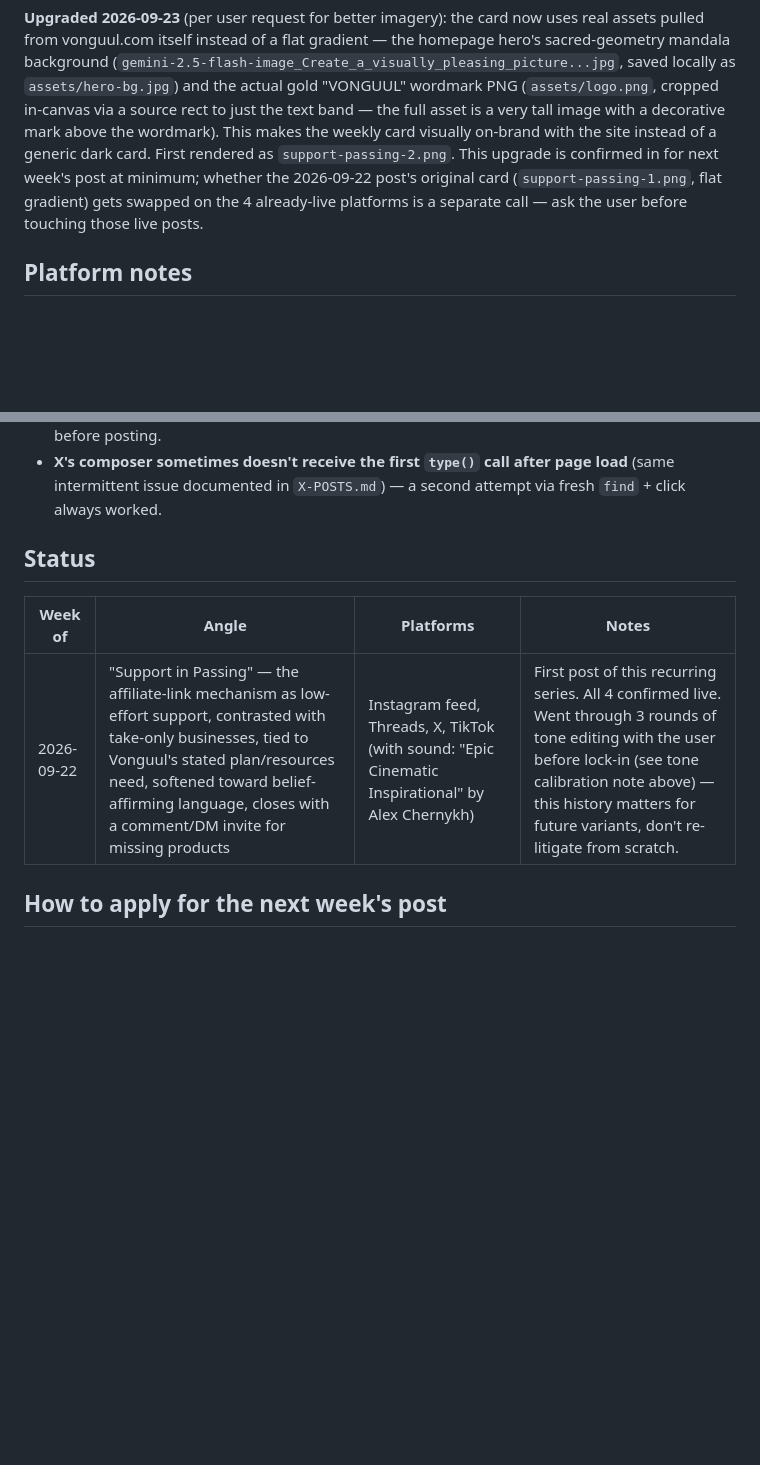
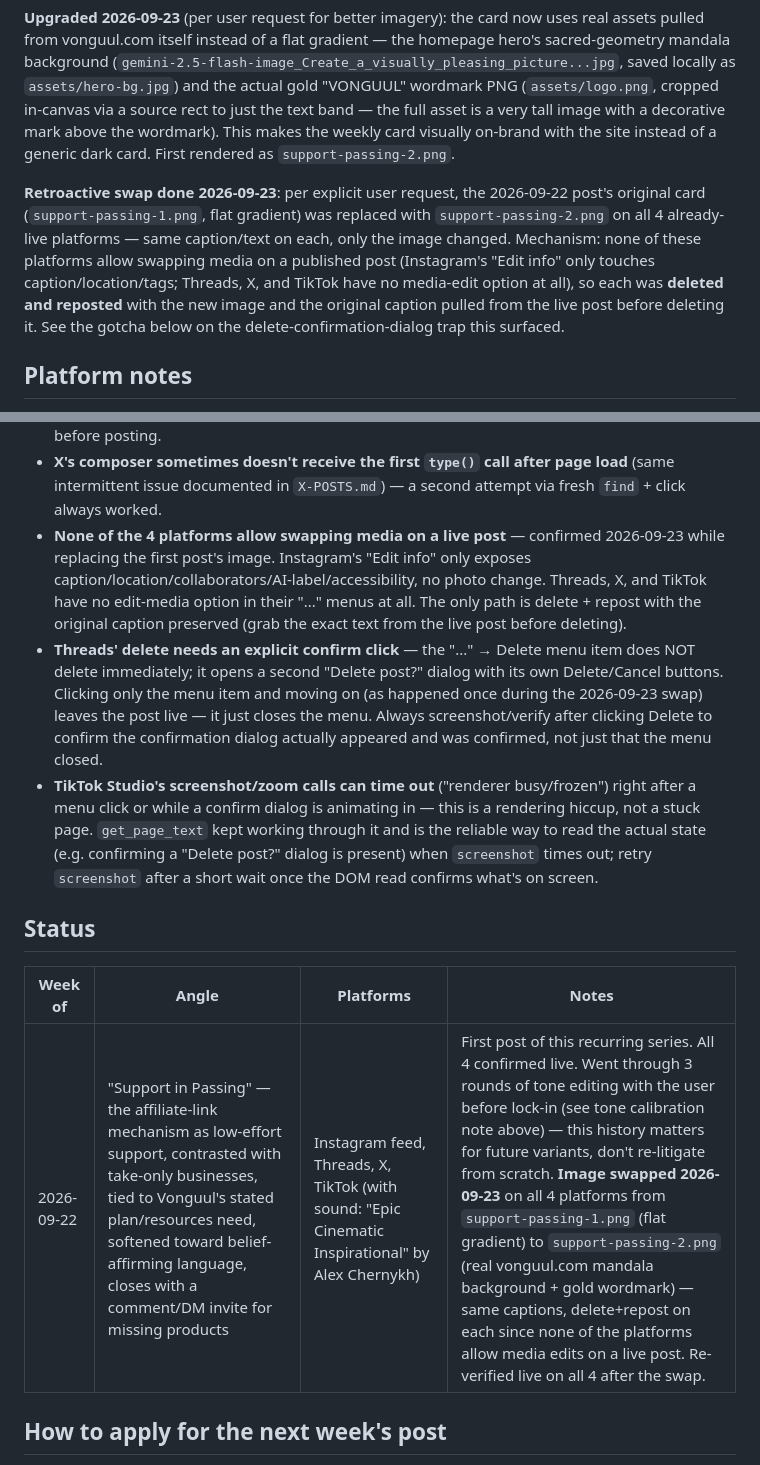
Before and after one commit to Vonguul/Amazon_Affiliate, a Markdown page: SUPPORT-VONGUUL-POSTS.md, 2 parts joined by grey strips. GitHub-like rendering; blank space fills up the shorter version.

Commit message:
Document the 2026-09-23 image swap across all 4 Support Vonguul posts
Records the delete+repost mechanism (no platform allows media edits on a
live post), the exact captions preserved per platform, and two gotchas hit
along the way: Threads' delete needing a second confirm click, and TikTok
Studio's screenshot tool timing out around dialog animations (get_page_text
is the reliable fallback).

Co-Authored-By: Claude Sonnet 5 <noreply@anthropic.com>

```diff
--- a/SUPPORT-VONGUUL-POSTS.md
+++ b/SUPPORT-VONGUUL-POSTS.md
@@ -60,10 +60,16 @@ locally as `assets/hero-bg.jpg`) and the actual gold "VONGUUL" wordmark PNG
 band — the full asset is a very tall image with a decorative mark above the
 wordmark). This makes the weekly card visually on-brand with the site
 instead of a generic dark card. First rendered as `support-passing-2.png`.
-This upgrade is confirmed in for next week's post at minimum; whether the
-2026-09-22 post's original card (`support-passing-1.png`, flat gradient)
-gets swapped on the 4 already-live platforms is a separate call — ask the
-user before touching those live posts.
+
+**Retroactive swap done 2026-09-23**: per explicit user request, the
+2026-09-22 post's original card (`support-passing-1.png`, flat gradient) was
+replaced with `support-passing-2.png` on all 4 already-live platforms —
+same caption/text on each, only the image changed. Mechanism: none of these
+platforms allow swapping media on a published post (Instagram's "Edit info"
+only touches caption/location/tags; Threads, X, and TikTok have no media-edit
+option at all), so each was **deleted and reposted** with the new image and
+the original caption pulled from the live post before deleting it. See the
+gotcha below on the delete-confirmation-dialog trap this surfaced.
 
 ## Platform notes
 
@@ -104,12 +110,32 @@ user before touching those live posts.
 - **X's composer sometimes doesn't receive the first `type()` call after
   page load** (same intermittent issue documented in `X-POSTS.md`) — a
   second attempt via fresh `find` + click always worked.
+- **None of the 4 platforms allow swapping media on a live post** — confirmed
+  2026-09-23 while replacing the first post's image. Instagram's "Edit info"
+  only exposes caption/location/collaborators/AI-label/accessibility, no
+  photo change. Threads, X, and TikTok have no edit-media option in their
+  "..." menus at all. The only path is delete + repost with the original
+  caption preserved (grab the exact text from the live post before deleting).
+- **Threads' delete needs an explicit confirm click** — the "..." → Delete
+  menu item does NOT delete immediately; it opens a second "Delete post?"
+  dialog with its own Delete/Cancel buttons. Clicking only the menu item and
+  moving on (as happened once during the 2026-09-23 swap) leaves the post
+  live — it just closes the menu. Always screenshot/verify after clicking
+  Delete to confirm the confirmation dialog actually appeared and was
+  confirmed, not just that the menu closed.
+- **TikTok Studio's screenshot/zoom calls can time out** ("renderer
+  busy/frozen") right after a menu click or while a confirm dialog is
+  animating in — this is a rendering hiccup, not a stuck page. `get_page_text`
+  kept working through it and is the reliable way to read the actual state
+  (e.g. confirming a "Delete post?" dialog is present) when `screenshot`
+  times out; retry `screenshot` after a short wait once the DOM read confirms
+  what's on screen.
 
 ## Status
 
 | Week of | Angle | Platforms | Notes |
 |---|---|---|---|
-| 2026-09-22 | "Support in Passing" — the affiliate-link mechanism as low-effort support, contrasted with take-only businesses, tied to Vonguul's stated plan/resources need, softened toward belief-affirming language, closes with a comment/DM invite for missing products | Instagram feed, Threads, X, TikTok (with sound: "Epic Cinematic Inspirational" by Alex Chernykh) | First post of this recurring series. All 4 confirmed live. Went through 3 rounds of tone editing with the user before lock-in (see tone calibration note above) — this history matters for future variants, don't re-litigate from scratch. |
+| 2026-09-22 | "Support in Passing" — the affiliate-link mechanism as low-effort support, contrasted with take-only businesses, tied to Vonguul's stated plan/resources need, softened toward belief-affirming language, closes with a comment/DM invite for missing products | Instagram feed, Threads, X, TikTok (with sound: "Epic Cinematic Inspirational" by Alex Chernykh) | First post of this recurring series. All 4 confirmed live. Went through 3 rounds of tone editing with the user before lock-in (see tone calibration note above) — this history matters for future variants, don't re-litigate from scratch. **Image swapped 2026-09-23** on all 4 platforms from `support-passing-1.png` (flat gradient) to `support-passing-2.png` (real vonguul.com mandala background + gold wordmark) — same captions, delete+repost on each since none of the platforms allow media edits on a live post. Re-verified live on all 4 after the swap. |
 
 ## How to apply for the next week's post
 
```
